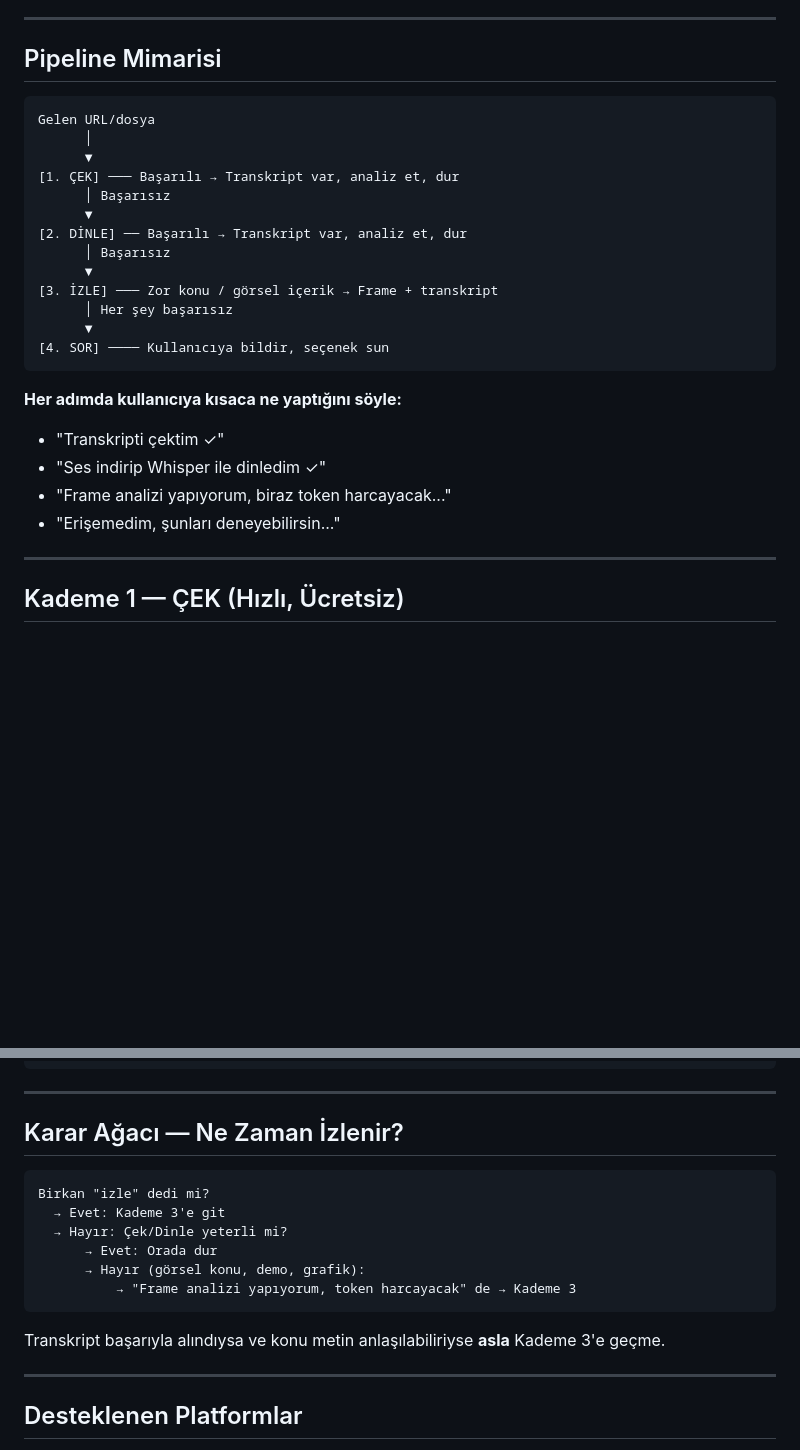
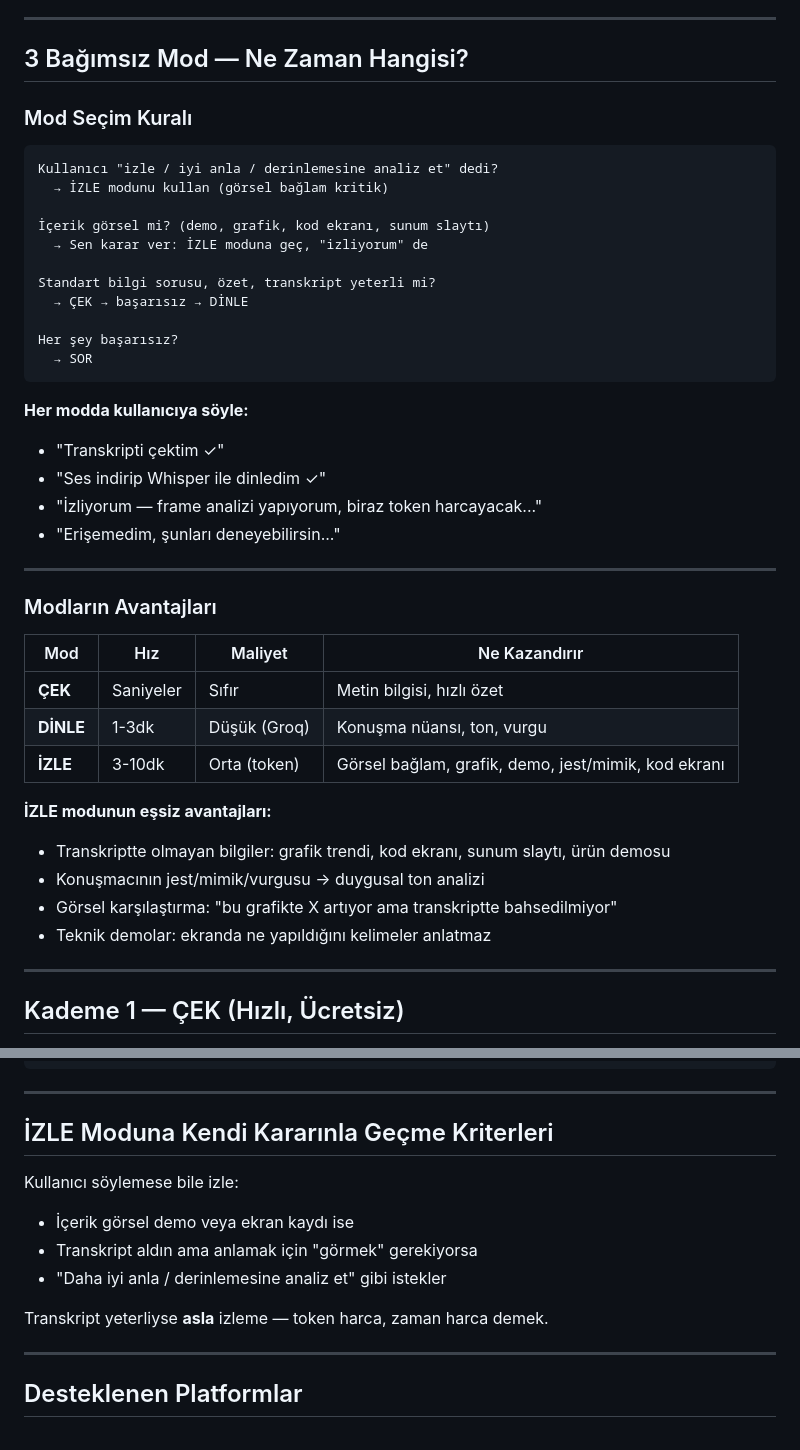
Before and after one commit to bbbirkan/bilgi-ve-projeler, a Markdown page: Skills/birkan-video-pipeline/SKILL.md, 2 parts joined by grey strips. Rendered like a GitHub page; blank space fills up the shorter version.

Commit message:
video-pipeline: 3 bağımsız mod, izleme avantajları ve karar kriterleri güncellendi

````diff
--- a/Skills/birkan-video-pipeline/SKILL.md
+++ b/Skills/birkan-video-pipeline/SKILL.md
@@ -18,29 +18,45 @@ tags: [video, youtube, transcript, whisper, ffmpeg, yt-dlp, vision, frame-analys
 
 ---
 
-## Pipeline Mimarisi
+## 3 Bağımsız Mod — Ne Zaman Hangisi?
+
+### Mod Seçim Kuralı
 
 ```
-Gelen URL/dosya
-      │
-      ▼
-[1. ÇEK] ─── Başarılı → Transkript var, analiz et, dur
-      │ Başarısız
-      ▼
-[2. DİNLE] ── Başarılı → Transkript var, analiz et, dur
-      │ Başarısız
-      ▼
-[3. İZLE] ─── Zor konu / görsel içerik → Frame + transkript
-      │ Her şey başarısız
-      ▼
-[4. SOR] ──── Kullanıcıya bildir, seçenek sun
+Kullanıcı "izle / iyi anla / derinlemesine analiz et" dedi?
+  → İZLE modunu kullan (görsel bağlam kritik)
+
+İçerik görsel mi? (demo, grafik, kod ekranı, sunum slaytı)
+  → Sen karar ver: İZLE moduna geç, "izliyorum" de
+
+Standart bilgi sorusu, özet, transkript yeterli mi?
+  → ÇEK → başarısız → DİNLE
+
+Her şey başarısız?
+  → SOR
 ```
 
-**Her adımda kullanıcıya kısaca ne yaptığını söyle:**
+**Her modda kullanıcıya söyle:**
 - "Transkripti çektim ✓"
 - "Ses indirip Whisper ile dinledim ✓"
-- "Frame analizi yapıyorum, biraz token harcayacak..."
+- "İzliyorum — frame analizi yapıyorum, biraz token harcayacak..."
 - "Erişemedim, şunları deneyebilirsin..."
+
+---
+
+### Modların Avantajları
+
+| Mod | Hız | Maliyet | Ne Kazandırır |
+|-----|-----|---------|---------------|
+| **ÇEK** | Saniyeler | Sıfır | Metin bilgisi, hızlı özet |
+| **DİNLE** | 1-3dk | Düşük (Groq) | Konuşma nüansı, ton, vurgu |
+| **İZLE** | 3-10dk | Orta (token) | Görsel bağlam, grafik, demo, jest/mimik, kod ekranı |
+
+**İZLE modunun eşsiz avantajları:**
+- Transkriptte olmayan bilgiler: grafik trendi, kod ekranı, sunum slaytı, ürün demosu
+- Konuşmacının jest/mimik/vurgusu → duygusal ton analizi
+- Görsel karşılaştırma: "bu grafikte X artıyor ama transkriptte bahsedilmiyor"
+- Teknik demolar: ekranda ne yapıldığını kelimeler anlatmaz
 
 ---
 
@@ -173,18 +189,14 @@ Seçeneklerin:
 
 ---
 
-## Karar Ağacı — Ne Zaman İzlenir?
+## İZLE Moduna Kendi Kararınla Geçme Kriterleri
 
-```
-Birkan "izle" dedi mi?
-  → Evet: Kademe 3'e git
-  → Hayır: Çek/Dinle yeterli mi?
-      → Evet: Orada dur
-      → Hayır (görsel konu, demo, grafik):
-          → "Frame analizi yapıyorum, token harcayacak" de → Kademe 3
-```
+Kullanıcı söylemese bile izle:
+- İçerik görsel demo veya ekran kaydı ise
+- Transkript aldın ama anlamak için "görmek" gerekiyorsa
+- "Daha iyi anla / derinlemesine analiz et" gibi istekler
 
-Transkript başarıyla alındıysa ve konu metin anlaşılabiliriyse **asla** Kademe 3'e geçme.
+Transkript yeterliyse **asla** izleme — token harca, zaman harca demek.
 
 ---
 
````
